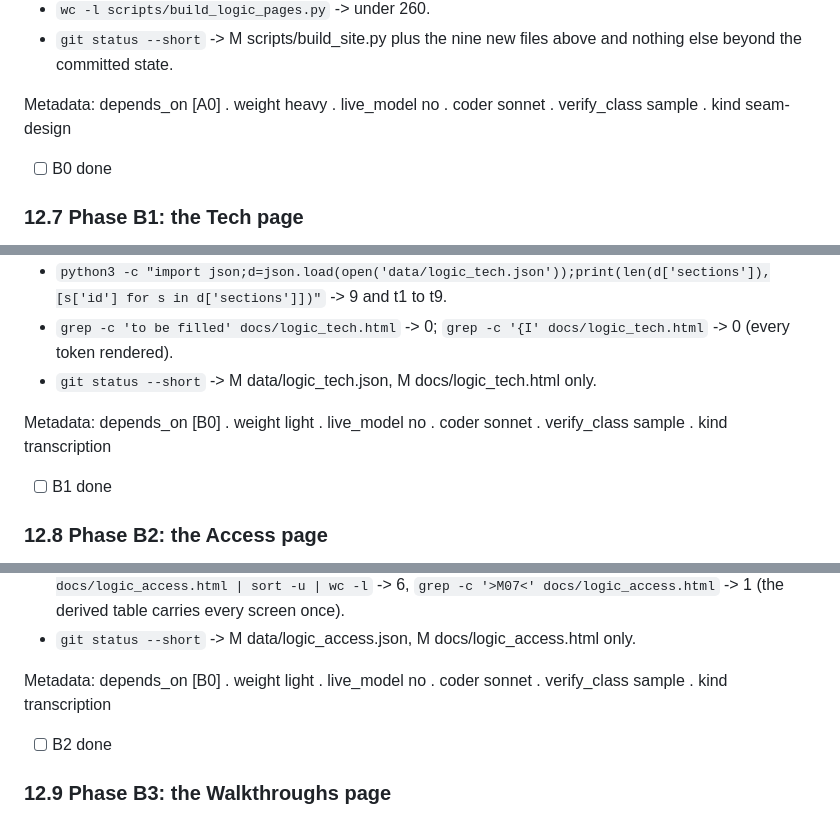
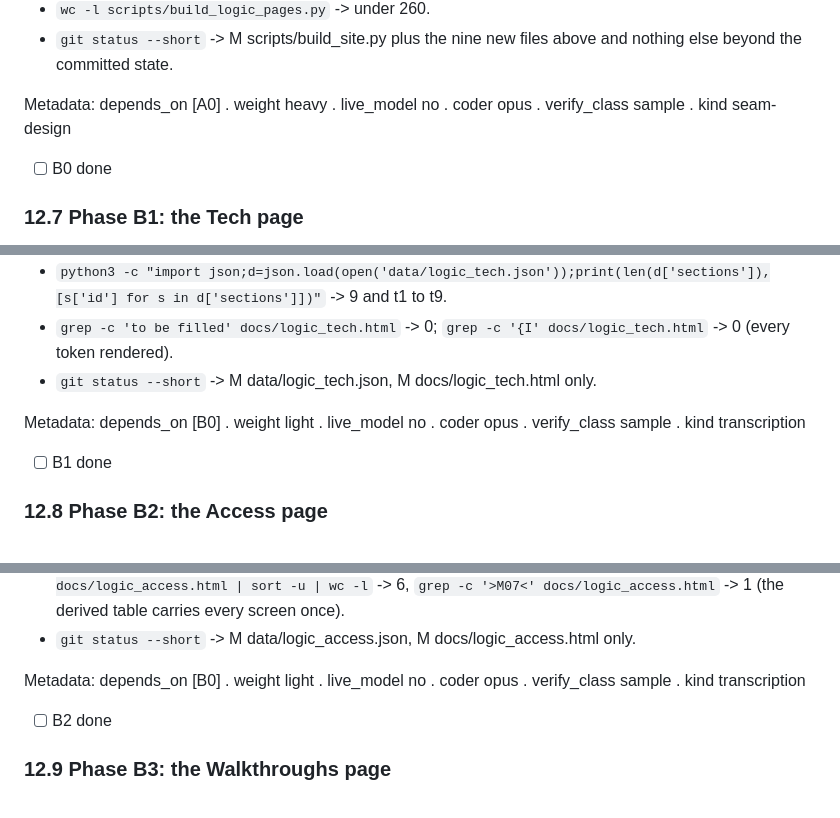
Before and after one commit to spiffler33/yeslyf-wireframes, a Markdown page: PLAN_logic_panel_v03.md, 3 parts joined by grey strips. Rendered like a GitHub page.

```diff
--- a/PLAN_logic_panel_v03.md
+++ b/PLAN_logic_panel_v03.md
@@ -1664,7 +1666,7 @@ Done-criteria:
 - `git status --short` -> M scripts/build_site.py plus the nine new files above and nothing else beyond the
   committed state.
 
-Metadata: depends_on [A0] . weight heavy . live_model no . coder sonnet . verify_class sample . kind seam-design
+Metadata: depends_on [A0] . weight heavy . live_model no . coder opus . verify_class sample . kind seam-design
 - [ ] B0 done
 
 ### 12.7 Phase B1: the Tech page
@@ -1686,7 +1688,7 @@ Done-criteria:
 - `grep -c 'to be filled' docs/logic_tech.html` -> 0; `grep -c '{I' docs/logic_tech.html` -> 0 (every token rendered).
 - `git status --short` -> M data/logic_tech.json, M docs/logic_tech.html only.
 
-Metadata: depends_on [B0] . weight light . live_model no . coder sonnet . verify_class sample . kind transcription
+Metadata: depends_on [B0] . weight light . live_model no . coder opus . verify_class sample . kind transcription
 - [ ] B1 done
 
 ### 12.8 Phase B2: the Access page
@@ -1708,7 +1710,7 @@ Done-criteria:
   carries every screen once).
 - `git status --short` -> M data/logic_access.json, M docs/logic_access.html only.
 
-Metadata: depends_on [B0] . weight light . live_model no . coder sonnet . verify_class sample . kind transcription
+Metadata: depends_on [B0] . weight light . live_model no . coder opus . verify_class sample . kind transcription
 - [ ] B2 done
 
 ### 12.9 Phase B3: the Walkthroughs page
```
Also changed, not shown: other parts of PLAN_logic_panel_v03.md (+11 -9 lines).
